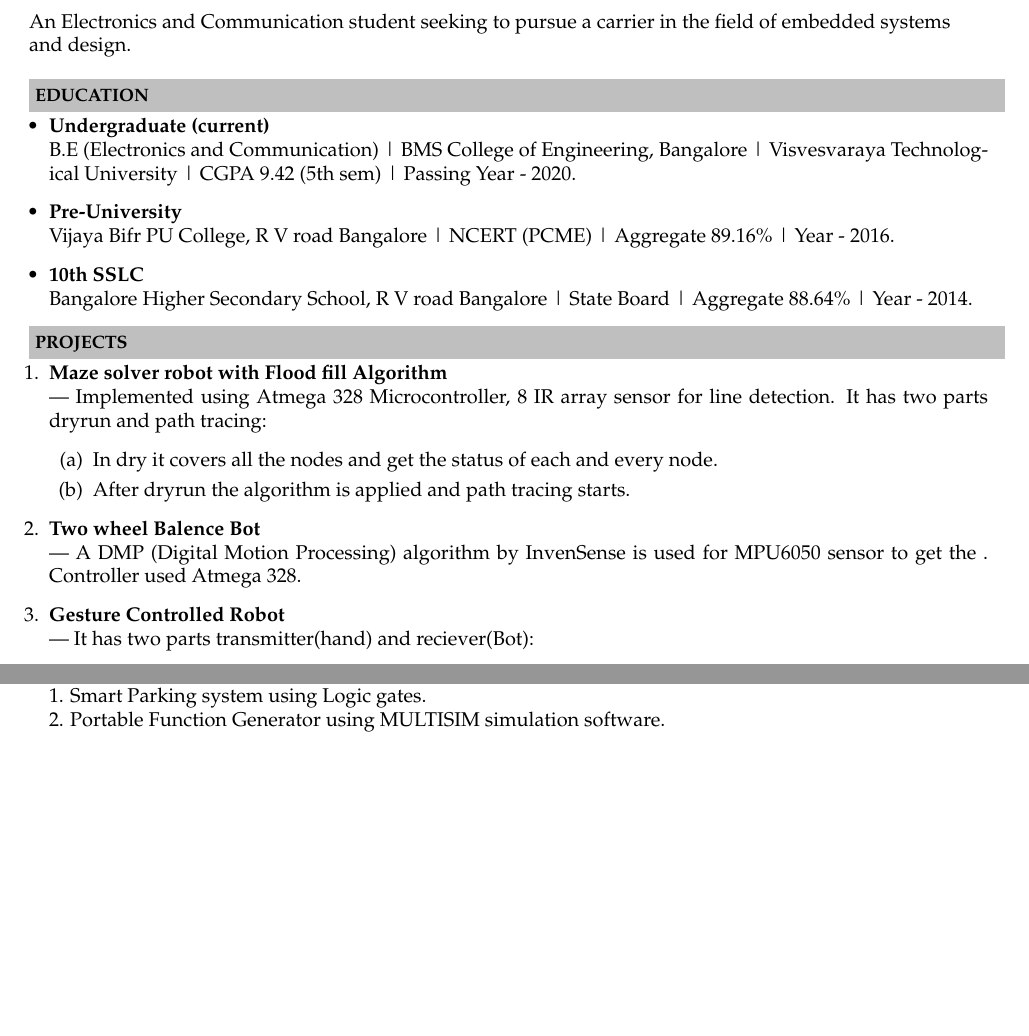
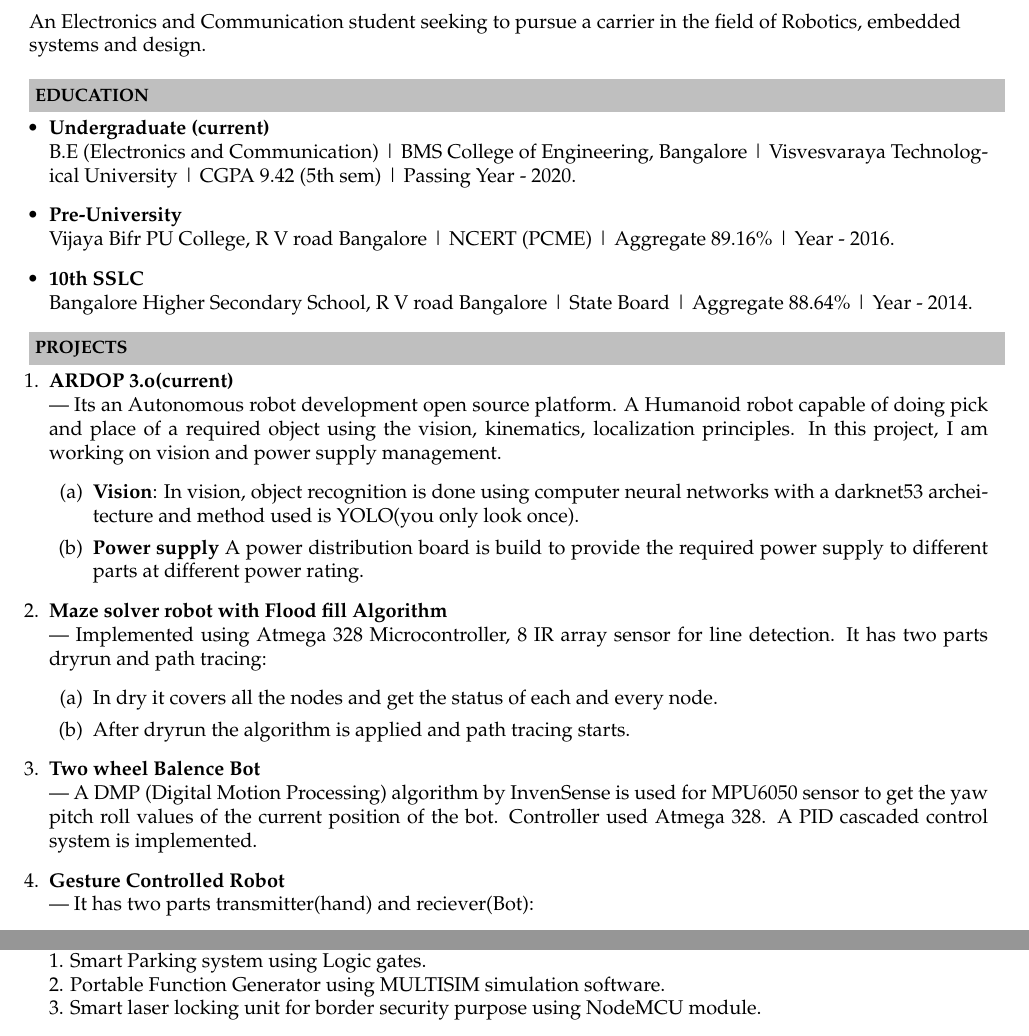
Before and after one commit to shiva-raj-km/shivaraj_Resume, a LaTeX CV (resume.tex): two parts of page 1 of 2, joined at a grey line, cut so that both start at the same text, the shorter picture padded with empty space. Compiled offline with pdfLaTeX.

Commit message:
Add files via upload

```diff
--- a/resume.tex
+++ b/resume.tex
@@ -51,11 +51,11 @@
 \indent BANGALORE - 04\\
 \indent Email-id :\textbf{sraj03434@gmail.com} \\
 \indent Mobile No.: \textbf{9740501518} \\
-\indent\faGithub\href{https://github.com/shiva-raj-km}{shivaraj}\hfill
+\indent\faGithub\href{https://github.com/shiva-raj-km}{   shivaraj}\hfill
 \smash{\includegraphics[width=3cm]{1.jpg}}\\
 
 \resheading{\textbf{CAREER SUMMARY} }\\[\lsep]\\ \\
-\indent An Electronics and Communication student seeking to pursue a carrier in the field of embedded systems\\ \indent and design.\\
+\indent An Electronics and Communication student seeking to pursue a carrier in the field of Robotics,  embedded\\ \indent systems and design.\\
 
 \resheading{\textbf{EDUCATION} }\\[\lsep]
 \begin{itemize}
@@ -71,6 +71,12 @@
 
 \resheading{\textbf{PROJECTS} }\\[\lsep]
 \begin{enumerate}
+\item\noindent\textbf{ARDOP 3.o(current)}\\
+\indent --- Its an Autonomous robot development open source platform. A Humanoid robot capable of doing pick and place of a required object using the vision, kinematics, localization principles. In this project, I am working on vision and power supply management.
+\begin{enumerate}
+\item\noindent\textbf{Vision}: In vision, object recognition is done using computer neural networks with a darknet53 archeitecture and method used is YOLO(you only look once).
+\item\noindent\textbf{Power supply} A power distribution board is build to provide the required power supply to different parts at different power rating.
+\end{enumerate}
 \item \noindent \textbf{Maze solver robot with Flood fill Algorithm}\\
 \indent --- Implemented using Atmega 328 Microcontroller, 8 IR array sensor for line detection. It has two parts dryrun and path tracing:
 \begin{enumerate}
@@ -79,7 +85,7 @@
 \end{enumerate}
 
 \item\noindent\textbf{Two wheel Balence Bot}\\
-\indent --- A DMP (Digital Motion Processing) algorithm by InvenSense is used for MPU6050 sensor to get the . Controller used Atmega 328.
+\indent --- A DMP (Digital Motion Processing) algorithm by InvenSense is used for MPU6050 sensor to get the yaw pitch roll values of the current position of the bot. Controller used Atmega 328. A PID cascaded control system is implemented.
 
 \item\noindent\textbf{Gesture Controlled Robot}\\
 \indent --- It has two parts transmitter(hand) and reciever(Bot):
@@ -89,7 +95,8 @@
 \end{enumerate}
 \item\noindent\textbf{MINI projects}\\
 1. Smart Parking system using Logic gates.\\
-2. Portable Function Generator using MULTISIM simulation software.
+2. Portable Function Generator using MULTISIM simulation software.\\
+3. Smart laser locking unit for border security purpose using NodeMCU module.
 \end{enumerate}
 
 \resheading{\textbf{INTERNSHIP experience} }\\\\[\lsep]
```
Also changed, not shown: Resume.pdf, resume.tex (4 more changed lines).
